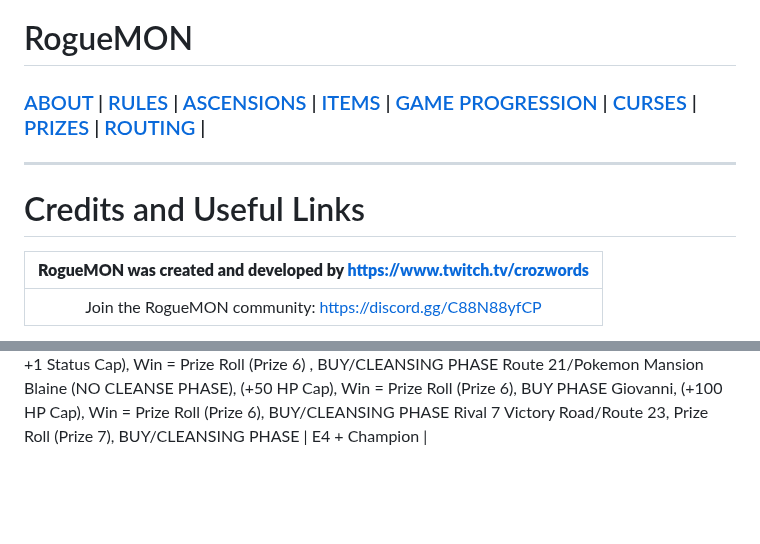
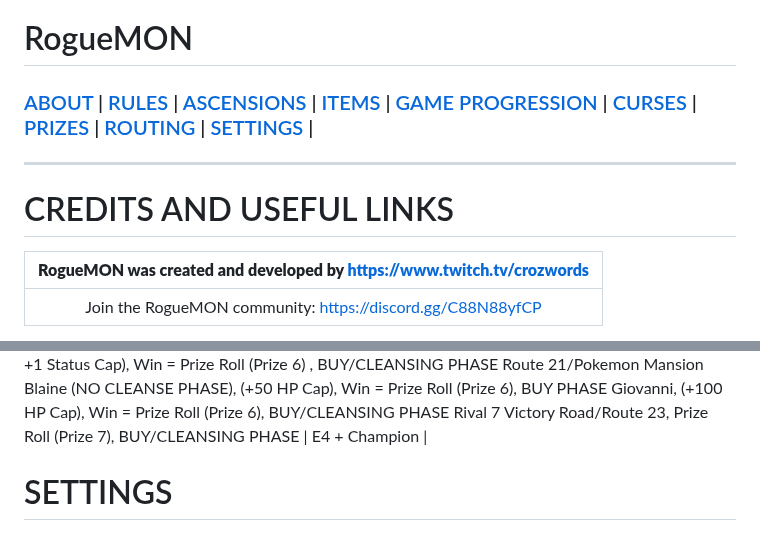
Before and after one commit to TakeJoshyy/Roguemon, a Markdown page: README.md, 2 parts joined by grey strips. Drawn GitHub-style; blank space fills up the shorter version.

```diff
--- a/README.md
+++ b/README.md
@@ -1,10 +1,10 @@
 # RogueMON
 
-### [ABOUT](#RogueMON) | [RULES](#ROGUEMON-RULES) | [ASCENSIONS](#Ascension-Difficulty-Increase) | [ITEMS](#Items) | [GAME PROGRESSION](#Game-Progression) | [CURSES](#Curses) | [PRIZES](#Prize-Pool) | [ROUTING](#Forced-Route) |
+### [ABOUT](#RogueMON) | [RULES](#ROGUEMON-RULES) | [ASCENSIONS](#ASCENSION-DIFFICULTY-INCREASE) | [ITEMS](#ITEMS) | [GAME PROGRESSION](#GAME-PROGRESSION) | [CURSES](#CURSES) | [PRIZES](#PRIZE-ROLLS) | [ROUTING](#FORCED-ROUTE) | [SETTINGS](#SETTINGS) |
 
 ---
 
-# Credits and Useful Links
+# CREDITS AND USEFUL LINKS
 
 | **RogueMON was created and developed by https://www.twitch.tv/crozwords** |
 | :--------------------: |
@@ -473,3 +473,5 @@ Giovanni, (+100 HP Cap), Win = Prize Roll (Prize 6), BUY/CLEANSING PHASE
 Rival 7
 Victory Road/Route 23, Prize Roll (Prize 7), BUY/CLEANSING PHASE
 | E4 + Champion |
+
+# SETTINGS
```
Also changed, not shown: other parts of README.md (+6 -6 lines).
